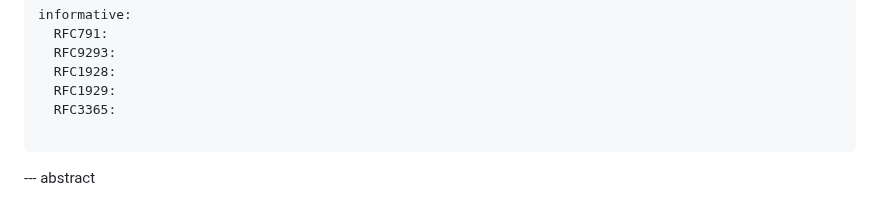
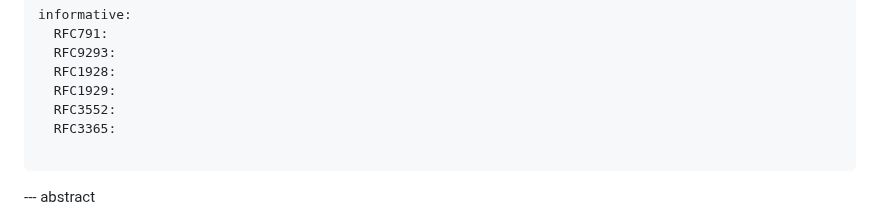
Before and after one commit to 4socks/socks4, a Markdown page: draft-vance-socks-v4.md, the part around the change. Drawn GitHub-style.

```diff
--- a/draft-vance-socks-v4.md
+++ b/draft-vance-socks-v4.md
@@ -27,6 +27,7 @@ informative:
   RFC9293:
   RFC1928:
   RFC1929:
+  RFC3552:
   RFC3365:
 
 ...
```
